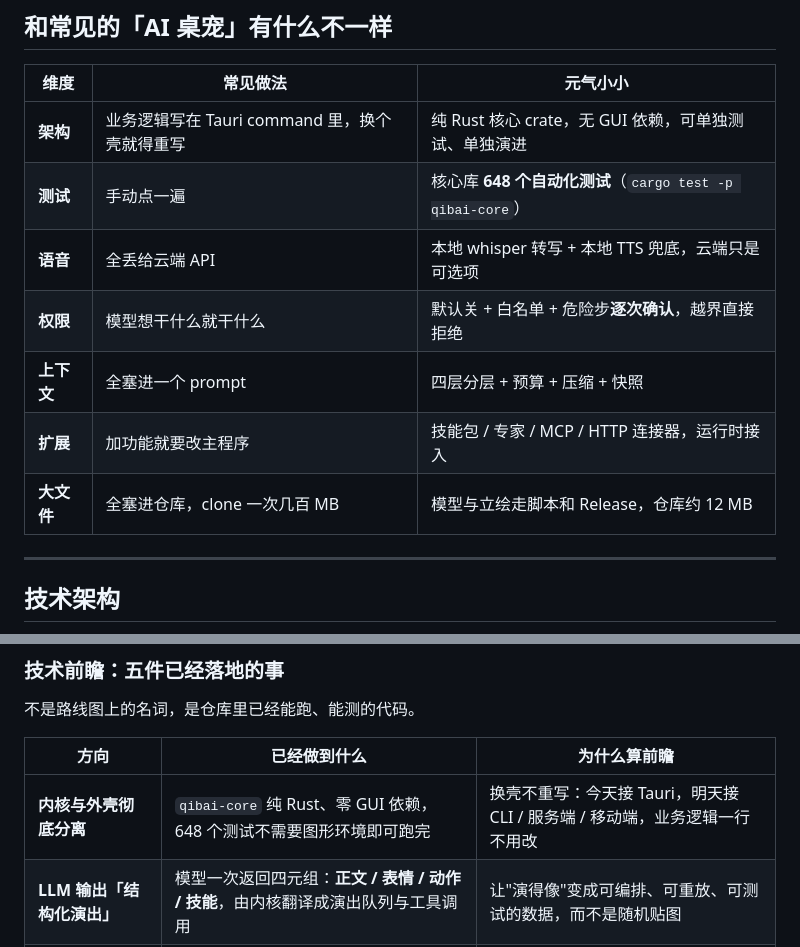
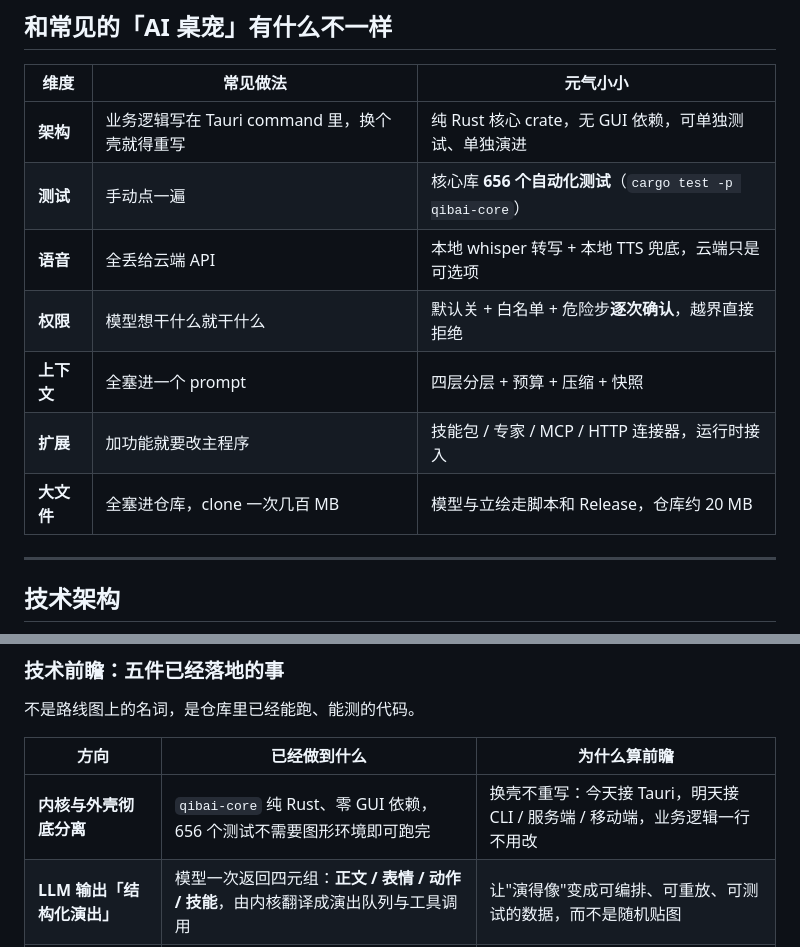
Before and after one commit to AllenD87/qibai, a Markdown page: README.md, 2 parts joined by grey strips. Drawn GitHub-style.

Commit message:
docs(site): 新增 GitHub Pages 项目主页，对齐测试数与仓库体积口径
- docs/index.html：产品主页（能力 / 知识库 / 界面实录 / 架构 / 快速开始 / 隐私边界），
  复用仓库内真实截图与动图，无外部依赖；docs/.nojekyll 让 Pages 原样发布
- docs/images/kb-context.png：知识库面板实拍（语义检索已开启态）
- README：测试数 648 → 656、仓库体积 12 MB → 20 MB，与实测一致

```diff
--- a/README.md
+++ b/README.md
@@ -148,12 +148,12 @@
 | 维度 | 常见做法 | 元气小小 |
 |---|---|---|
 | **架构** | 业务逻辑写在 Tauri command 里，换个壳就得重写 | 纯 Rust 核心 crate，无 GUI 依赖，可单独测试、单独演进 |
-| **测试** | 手动点一遍 | 核心库 **648 个自动化测试**（`cargo test -p qibai-core`） |
+| **测试** | 手动点一遍 | 核心库 **656 个自动化测试**（`cargo test -p qibai-core`） |
 | **语音** | 全丢给云端 API | 本地 whisper 转写 + 本地 TTS 兜底，云端只是可选项 |
 | **权限** | 模型想干什么就干什么 | 默认关 + 白名单 + 危险步**逐次确认**，越界直接拒绝 |
 | **上下文** | 全塞进一个 prompt | 四层分层 + 预算 + 压缩 + 快照 |
 | **扩展** | 加功能就要改主程序 | 技能包 / 专家 / MCP / HTTP 连接器，运行时接入 |
-| **大文件** | 全塞进仓库，clone 一次几百 MB | 模型与立绘走脚本和 Release，仓库约 12 MB |
+| **大文件** | 全塞进仓库，clone 一次几百 MB | 模型与立绘走脚本和 Release，仓库约 20 MB |
 
 ---
 
@@ -218,7 +218,7 @@ flowchart TB
 
 | 方向 | 已经做到什么 | 为什么算前瞻 |
 |---|---|---|
-| **内核与外壳彻底分离** | `qibai-core` 纯 Rust、零 GUI 依赖，648 个测试不需要图形环境即可跑完 | 换壳不重写：今天接 Tauri，明天接 CLI / 服务端 / 移动端，业务逻辑一行不用改 |
+| **内核与外壳彻底分离** | `qibai-core` 纯 Rust、零 GUI 依赖，656 个测试不需要图形环境即可跑完 | 换壳不重写：今天接 Tauri，明天接 CLI / 服务端 / 移动端，业务逻辑一行不用改 |
 | **LLM 输出「结构化演出」** | 模型一次返回四元组：**正文 / 表情 / 动作 / 技能**，由内核翻译成演出队列与工具调用 | 让"演得像"变成可编排、可重放、可测试的数据，而不是随机贴图 |
 | **四层上下文 + 预算压缩 + 快照** | 系统 / 会话 / 检索 / 即时分层，超预算自动压缩，会话状态可快照恢复 | 长对话不爆窗口、不丢设定，任务中断还能接着跑 |
 | **本地语音栈 + 双工打断** | whisper 本地转写、sherpa VAD 断句、Rust 移植 AEC3 回声消除 | 它说话时你可以插话；音频不出本机，也不必依赖云端语音 API |
```
Also changed, not shown: docs/images/kb-context.png (added), 2 other files.
